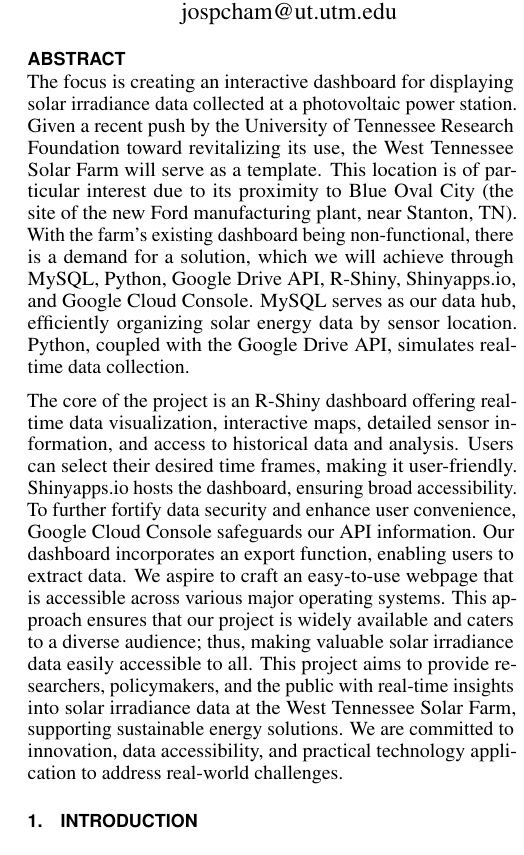
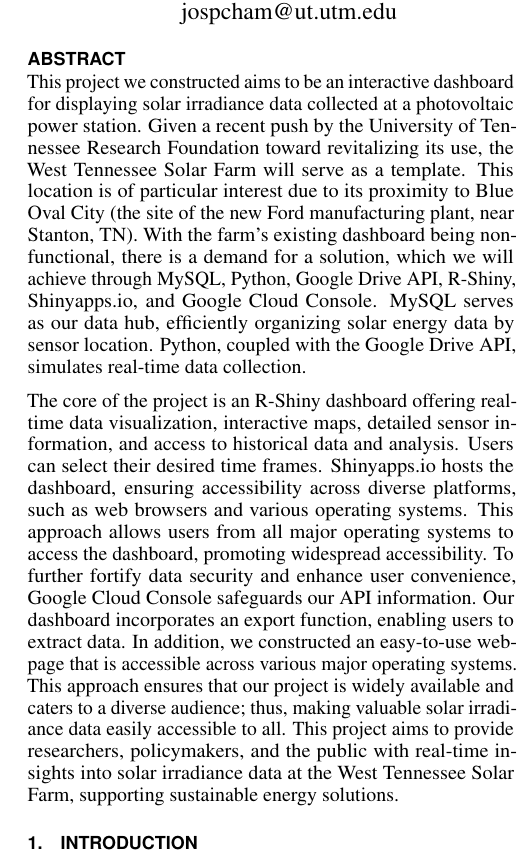
Before and after one commit to andylum/495-senior-design, a LaTeX document (Report/report.tex): part of one column of page 1 of 3, cut so that both start at the same text. Compiled offline with pdfLaTeX.

Commit message:
Updated Abstract

```diff
--- a/Report/report.tex
+++ b/Report/report.tex
@@ -145,11 +145,12 @@
 
 \maketitle
 \begin{abstract}
- The focus is creating an interactive dashboard for displaying solar irradiance data collected at a photovoltaic power station. Given a recent push by the University of Tennessee Research Foundation toward revitalizing its use, the West Tennessee Solar Farm will serve as a template. This location is of particular interest due to its proximity to Blue Oval City (the site of the new Ford manufacturing plant, near Stanton, TN). With the farm’s existing dashboard being non-functional, there is a demand for a solution, which we will achieve through MySQL, Python, Google Drive API, R-Shiny, Shinyapps.io, and Google Cloud Console. MySQL serves as our data hub, efficiently organizing solar energy data by sensor location. Python, coupled with the Google Drive API, simulates real-time data collection.
+This project we constructed aims to be an interactive dashboard for displaying solar irradiance data collected at a photovoltaic power station. Given a recent push by the University of Tennessee Research Foundation toward revitalizing its use, the West Tennessee Solar Farm will serve as a template. This location is of particular interest due to its proximity to Blue Oval City (the site of the new Ford manufacturing plant, near Stanton, TN). With the farm’s existing dashboard being non-functional, there is a demand for a solution, which we will achieve through MySQL, Python, Google Drive API, R-Shiny, Shinyapps.io, and Google Cloud Console.
+MySQL serves as our data hub, efficiently organizing solar energy data by sensor location. Python, coupled with the Google Drive API, simulates real-time data collection.
 
+The core of the project is an R-Shiny dashboard offering real-time data visualization, interactive maps, detailed sensor information, and access to historical data and analysis. Users can select their desired time frames. Shinyapps.io hosts the dashboard, ensuring accessibility across diverse platforms, such as web browsers and various operating systems. This approach allows users from all major operating systems to access the dashboard, promoting widespread accessibility. To further fortify data security and enhance user convenience, Google Cloud Console safeguards our API information.
+Our dashboard incorporates an export function, enabling users to extract data. In addition, we constructed an easy-to-use webpage that is accessible across various major operating systems. This approach ensures that our project is widely available and caters to a diverse audience; thus, making valuable solar irradiance data easily accessible to all. This project aims to provide researchers, policymakers, and the public with real-time insights into solar irradiance data at the West Tennessee Solar Farm, supporting sustainable energy solutions.
 
- The core of the project is an R-Shiny dashboard offering real-time data visualization, interactive maps, detailed sensor information, and access to historical data and analysis. Users can select their desired time frames, making it user-friendly. Shinyapps.io hosts the dashboard, ensuring broad accessibility. To further fortify data security and enhance user convenience, Google Cloud Console safeguards our API information.
-Our dashboard incorporates an export function, enabling users to extract data. We aspire to craft an easy-to-use webpage that is accessible across various major operating systems. This approach ensures that our project is widely available and caters to a diverse audience; thus, making valuable solar irradiance data easily accessible to all. This project aims to provide researchers, policymakers, and the public with real-time insights into solar irradiance data at the West Tennessee Solar Farm, supporting sustainable energy solutions. We are committed to innovation, data accessibility, and practical technology application to address real-world challenges.
 
 \end{abstract}
 
```
Also changed, not shown: Report/report.pdf.
